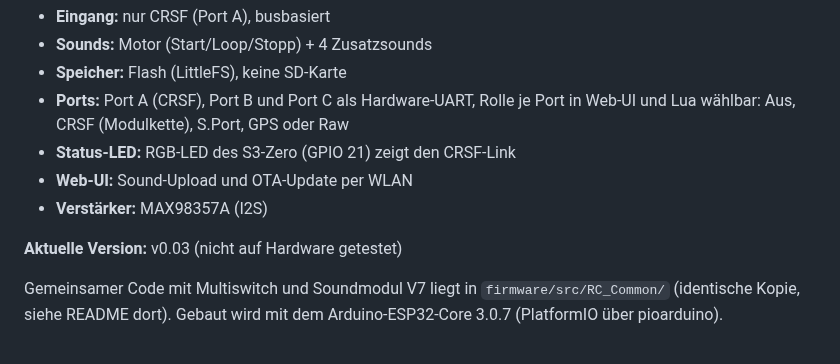
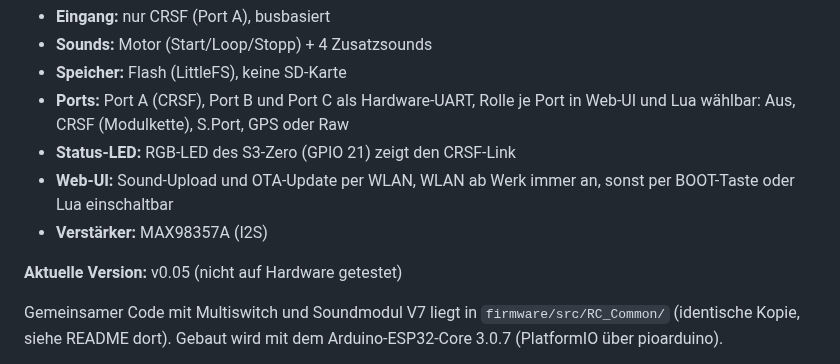
Before and after one commit to dl7mo-ham/ESP32-Sound-for-Piko-35040, a Markdown page: README.md, the part around one of its changes. Rendered like a GitHub page.

```diff
--- a/README.md
+++ b/README.md
@@ -8,10 +8,10 @@ Abgeleitet von [ESP32-RC-Sound V7](https://github.com/mnorden81/mnorden81-ESP32-
 - **Speicher:** Flash (LittleFS), keine SD-Karte
 - **Ports:** Port A (CRSF), Port B und Port C als Hardware-UART, Rolle je Port in Web-UI und Lua wählbar: Aus, CRSF (Modulkette), S.Port, GPS oder Raw
 - **Status-LED:** RGB-LED des S3-Zero (GPIO 21) zeigt den CRSF-Link
-- **Web-UI:** Sound-Upload und OTA-Update per WLAN
+- **Web-UI:** Sound-Upload und OTA-Update per WLAN, WLAN ab Werk immer an, sonst per BOOT-Taste oder Lua einschaltbar
 - **Verstärker:** MAX98357A (I2S)
 
-**Aktuelle Version:** v0.03 (nicht auf Hardware getestet)
+**Aktuelle Version:** v0.05 (nicht auf Hardware getestet)
 
 Gemeinsamer Code mit Multiswitch und Soundmodul V7 liegt in `firmware/src/RC_Common/` (identische Kopie, siehe README dort). Gebaut wird mit dem Arduino-ESP32-Core 3.0.7 (PlatformIO über pioarduino).
 
```
Also changed, not shown: other parts of README.md (+14 -1 lines), docs/hardware-bilder/aufbau_S3.png, docs/hardware-bilder/uebersicht_S3.png, docs/hardware-bilder/verdrahtung_S3.png, 7 other files.
